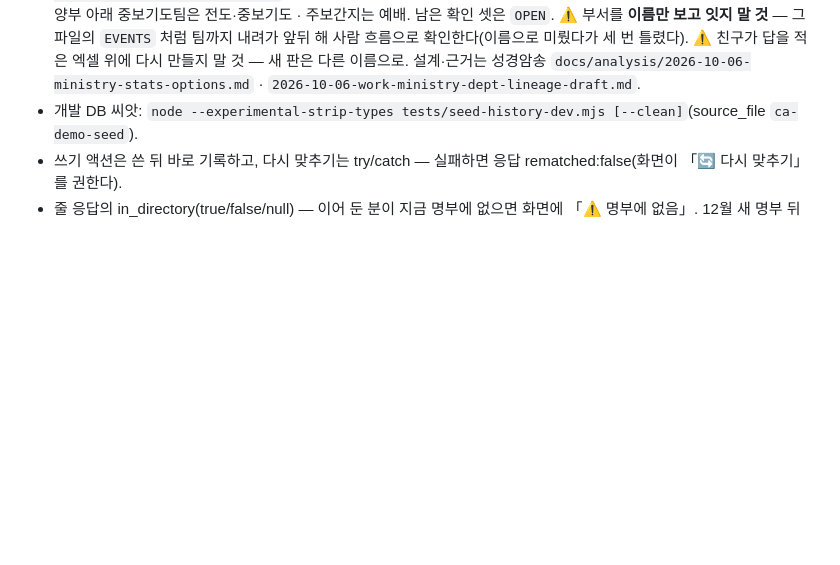
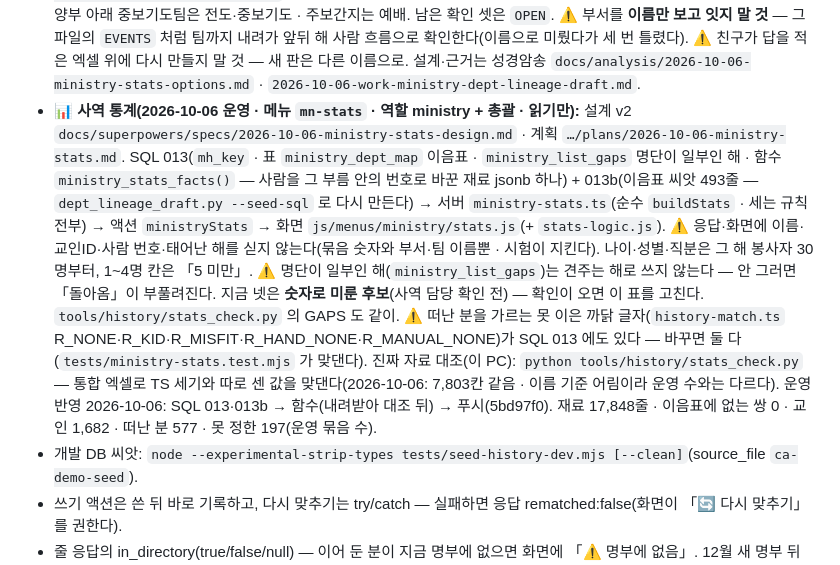
Before and after one commit to sewoongkim1/church-admin, a Markdown page: CLAUDE.md, the part around the change. Rendered like a GitHub page; blank space fills up the shorter version.

Commit message:
docs(사역 통계): CLAUDE.md — 메뉴·SQL·세는 규칙·함정 · 운영 반영 기록
Co-Authored-By: Claude Sonnet 5.5 <noreply@anthropic.com>

```diff
--- a/CLAUDE.md
+++ b/CLAUDE.md
@@ -144,6 +144,13 @@ dimode(교적 프로그램) 교인목록·사진을 역할 `directory`(교인명
   1차의 물음 17가지에 친구가 답했다(같은 날 · 그 파일의 `ANSWER` — 답이 적힌 엑셀은 `부서이음표_초안_답_2026-10-06.xlsx`): **「부설기관」 계열에 복지재단·봉사센터 · 도서관 · 시니어학교 · 샬롬부·사랑부** · 찬양부 아래 중보기도팀은 전도·중보기도 · 주보간지는 예배. 남은 확인 셋은 `OPEN`.
   ⚠️ 부서를 **이름만 보고 잇지 말 것** — 그 파일의 `EVENTS` 처럼 팀까지 내려가 앞뒤 해 사람 흐름으로 확인한다(이름으로 미뤘다가 세 번 틀렸다). ⚠️ 친구가 답을 적은 엑셀 위에 다시 만들지 말 것 — 새 판은 다른 이름으로.
   설계·근거는 성경암송 `docs/analysis/2026-10-06-ministry-stats-options.md` · `2026-10-06-work-ministry-dept-lineage-draft.md`.
+- **📊 사역 통계(2026-10-06 운영 · 메뉴 `mn-stats` · 역할 ministry + 총괄 · 읽기만):** 설계 v2 `docs/superpowers/specs/2026-10-06-ministry-stats-design.md` · 계획 `…/plans/2026-10-06-ministry-stats.md`.
+  SQL 013(`mh_key` · 표 `ministry_dept_map` 이음표 · `ministry_list_gaps` 명단이 일부인 해 · 함수 `ministry_stats_facts()` — 사람을 그 부름 안의 번호로 바꾼 재료 jsonb 하나) + 013b(이음표 씨앗 493줄 — `dept_lineage_draft.py --seed-sql` 로 다시 만든다) → 서버 `ministry-stats.ts`(순수 `buildStats` · 세는 규칙 전부) → 액션 `ministryStats` → 화면 `js/menus/ministry/stats.js`(+ `stats-logic.js`).
+  ⚠️ 응답·화면에 이름·교인ID·사람 번호·태어난 해를 싣지 않는다(묶음 숫자와 부서·팀 이름뿐 · 시험이 지킨다). 나이·성별·직분은 그 해 봉사자 30명부터, 1~4명 칸은 「5 미만」.
+  ⚠️ 명단이 일부인 해(`ministry_list_gaps`)는 견주는 해로 쓰지 않는다 — 안 그러면 「돌아옴」이 부풀려진다. 지금 넷은 **숫자로 미룬 후보**(사역 담당 확인 전) — 확인이 오면 이 표를 고친다. `tools/history/stats_check.py` 의 GAPS 도 같이.
+  ⚠️ 떠난 분을 가르는 못 이은 까닭 글자(`history-match.ts` R_NONE·R_KID·R_MISFIT·R_HAND_NONE·R_MANUAL_NONE)가 SQL 013 에도 있다 — 바꾸면 둘 다(`tests/ministry-stats.test.mjs` 가 맞댄다).
+  진짜 자료 대조(이 PC): `python tools/history/stats_check.py` — 통합 엑셀로 TS 세기와 따로 센 값을 맞댄다(2026-10-06: 7,803칸 같음 · 이름 기준 어림이라 운영 수와는 다르다).
+  운영 반영 2026-10-06: SQL 013·013b → 함수(내려받아 대조 뒤) → 푸시(5bd97f0). 재료 17,848줄 · 이음표에 없는 쌍 0 · 교인 1,682 · 떠난 분 577 · 못 정한 197(운영 묶음 수).
 - 개발 DB 씨앗: `node --experimental-strip-types tests/seed-history-dev.mjs [--clean]`(source_file `ca-demo-seed`).
 - 쓰기 액션은 쓴 뒤 바로 기록하고, 다시 맞추기는 try/catch — 실패하면 응답 rematched:false(화면이 「🔄 다시 맞추기」를 권한다).
 - 줄 응답의 in_directory(true/false/null) — 이어 둔 분이 지금 명부에 없으면 화면에 「⚠ 명부에 없음」. 12월 새 명부 뒤 「🔄 다시 맞추기」.
```
